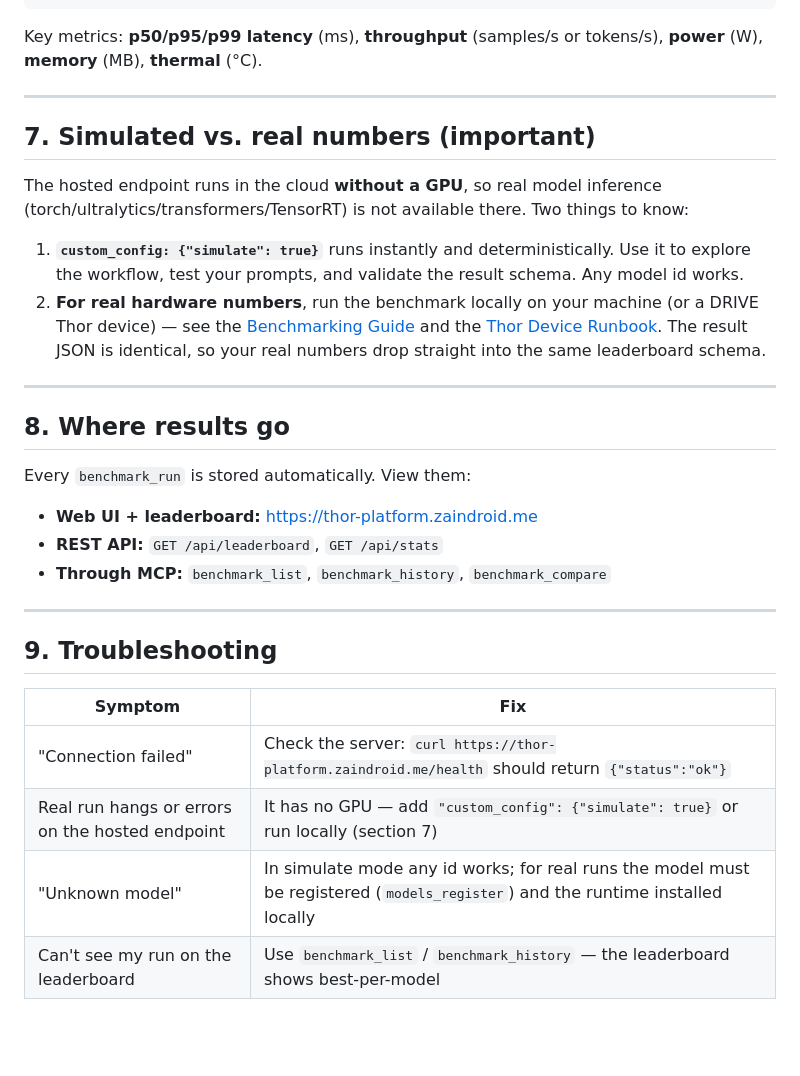
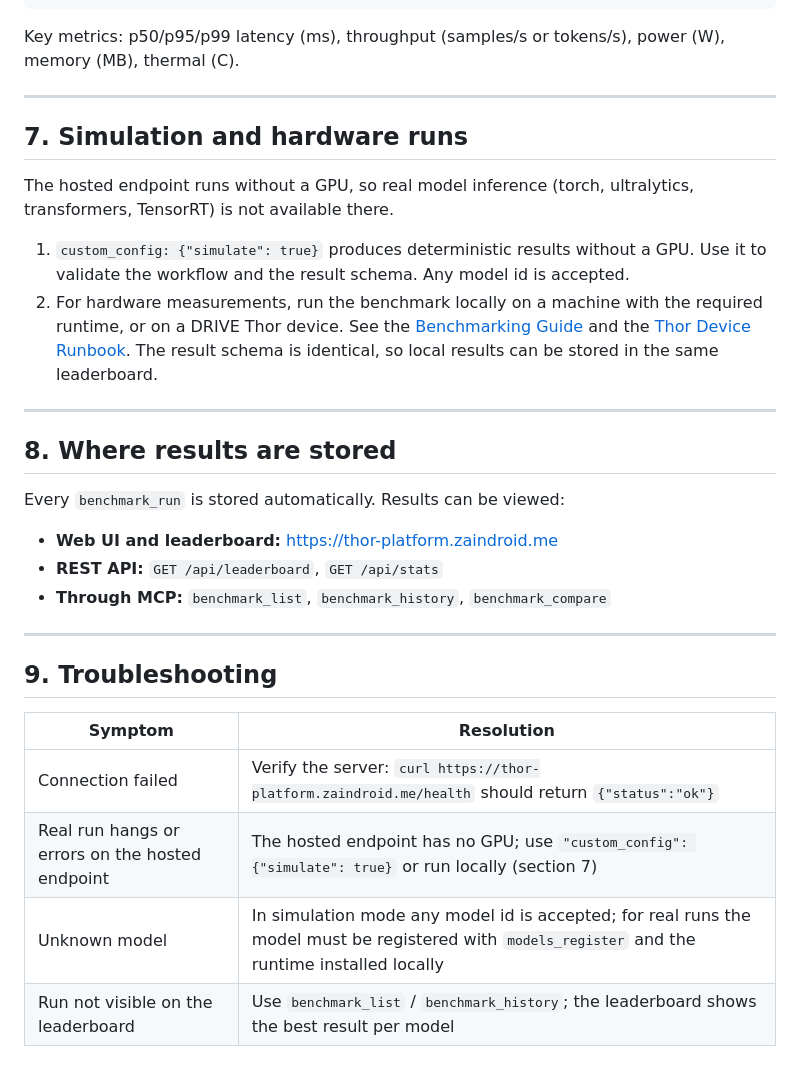
Before and after one commit to zaindroid/benchmarks-blackwell-nvidia_thor, a Markdown page: docs/mcp-user-guide.md, the part around one of its changes. Rendered like a GitHub page; blank space fills up the shorter version.

````diff
--- a/docs/mcp-user-guide.md
+++ b/docs/mcp-user-guide.md
@@ -197,33 +210,32 @@ directly:
 }
 ```
 
-Key metrics: **p50/p95/p99 latency** (ms), **throughput** (samples/s
-or tokens/s), **power** (W), **memory** (MB), **thermal** (°C).
+Key metrics: p50/p95/p99 latency (ms), throughput (samples/s or
+tokens/s), power (W), memory (MB), thermal (C).
 
 ---
 
-## 7. Simulated vs. real numbers (important)
+## 7. Simulation and hardware runs
 
-The hosted endpoint runs in the cloud **without a GPU**, so real model
-inference (torch/ultralytics/transformers/TensorRT) is not available
-there. Two things to know:
+The hosted endpoint runs without a GPU, so real model inference
+(torch, ultralytics, transformers, TensorRT) is not available there.
 
-1. **`custom_config: {"simulate": true}`** runs instantly and
-   deterministically. Use it to explore the workflow, test your
-   prompts, and validate the result schema. Any model id works.
-2. **For real hardware numbers**, run the benchmark locally on your
-   machine (or a DRIVE Thor device) — see the [Benchmarking
-   Guide](benchmarking-guide.md) and the [Thor Device
-   Runbook](thor-device-runbook.md). The result JSON is identical, so
-   your real numbers drop straight into the same leaderboard schema.
+1. `custom_config: {"simulate": true}` produces deterministic results
+   without a GPU. Use it to validate the workflow and the result
+   schema. Any model id is accepted.
+2. For hardware measurements, run the benchmark locally on a machine
+   with the required runtime, or on a DRIVE Thor device. See the
+   [Benchmarking Guide](benchmarking-guide.md) and the [Thor Device
+   Runbook](thor-device-runbook.md). The result schema is identical,
+   so local results can be stored in the same leaderboard.
 
 ---
 
-## 8. Where results go
+## 8. Where results are stored
 
-Every `benchmark_run` is stored automatically. View them:
+Every `benchmark_run` is stored automatically. Results can be viewed:
 
-- **Web UI + leaderboard:** <https://thor-platform.zaindroid.me>
+- **Web UI and leaderboard:** <https://thor-platform.zaindroid.me>
 - **REST API:** `GET /api/leaderboard`, `GET /api/stats`
 - **Through MCP:** `benchmark_list`, `benchmark_history`, `benchmark_compare`
 
@@ -231,9 +243,9 @@ Every `benchmark_run` is stored automatically. View them:
 
 ## 9. Troubleshooting
 
-| Symptom | Fix |
+| Symptom | Resolution |
 | --- | --- |
-| "Connection failed" | Check the server: `curl https://thor-platform.zaindroid.me/health` should return `{"status":"ok"}` |
-| Real run hangs or errors on the hosted endpoint | It has no GPU — add `"custom_config": {"simulate": true}` or run locally (section 7) |
-| "Unknown model" | In simulate mode any id works; for real runs the model must be registered (`models_register`) and the runtime installed locally |
-| Can't see my run on the leaderboard | Use `benchmark_list` / `benchmark_history` — the leaderboard shows best-per-model |
+| Connection failed | Verify the server: `curl https://thor-platform.zaindroid.me/health` should return `{"status":"ok"}` |
+| Real run hangs or errors on the hosted endpoint | The hosted endpoint has no GPU; use `"custom_config": {"simulate": true}` or run locally (section 7) |
+| Unknown model | In simulation mode any model id is accepted; for real runs the model must be registered with `models_register` and the runtime installed locally |
+| Run not visible on the leaderboard | Use `benchmark_list` / `benchmark_history`; the leaderboard shows the best result per model |
````
Also changed, not shown: other parts of docs/mcp-user-guide.md (+53 -40 lines), docs/launch-plan.md (+5 -5 lines), paper/thorai-paper.md (+3 -3 lines).
